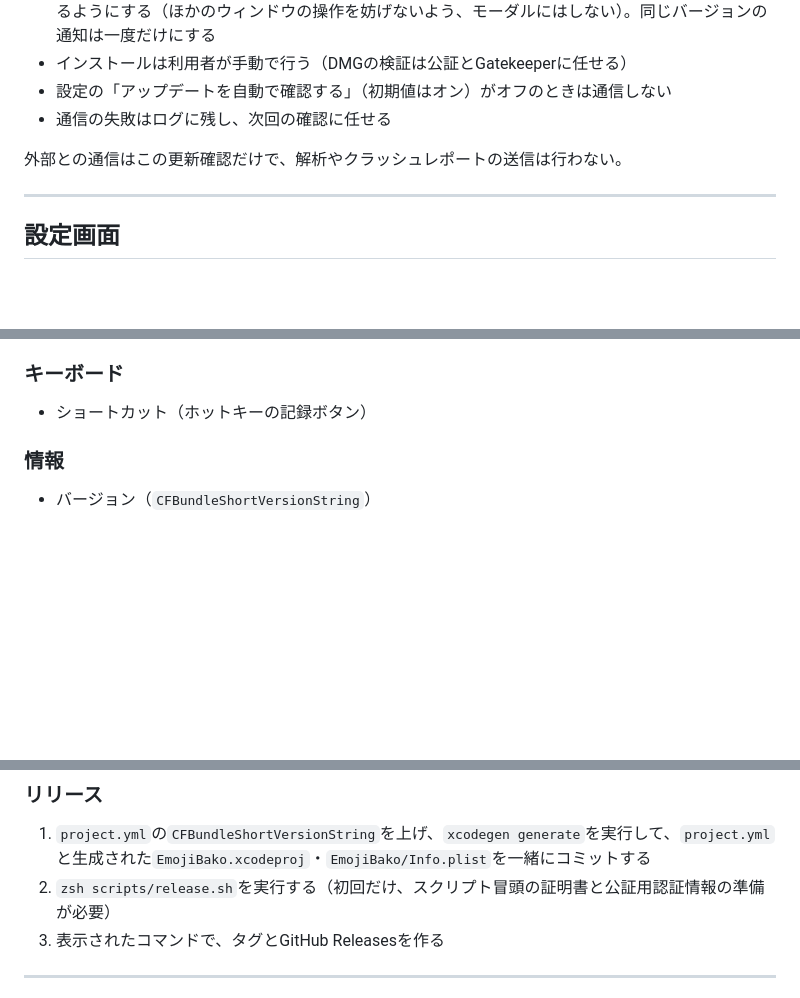
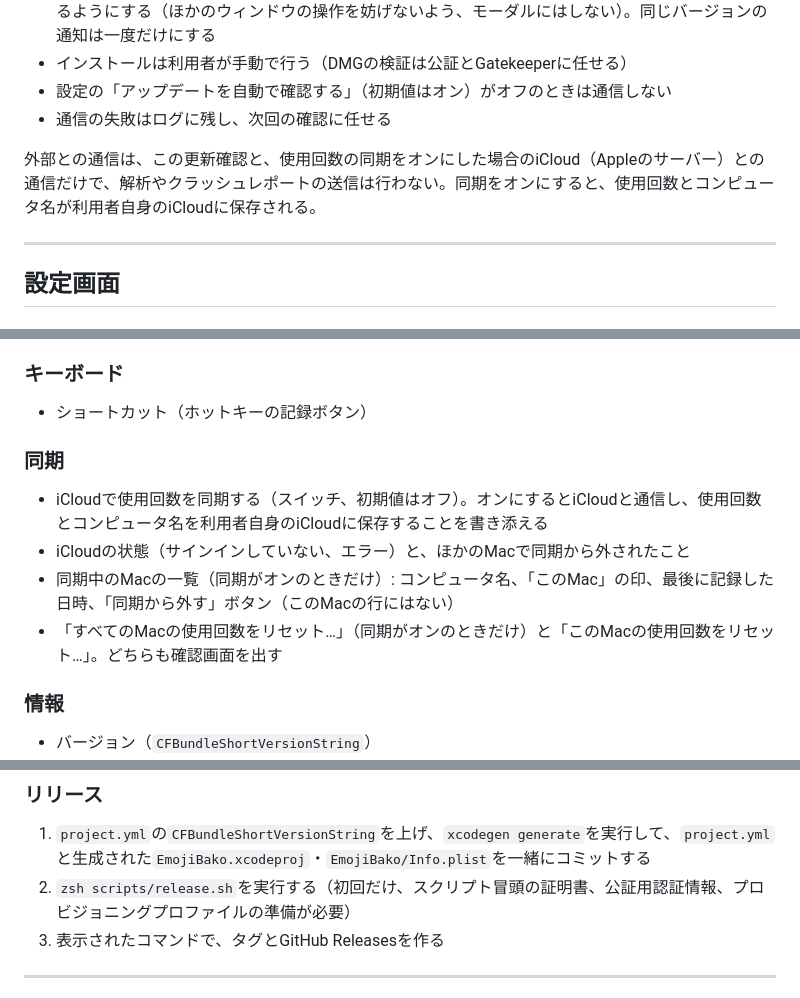
Before and after one commit to tmstack-io/emoji-bako, a Markdown page: SPECIFICATION.md, 3 parts joined by grey strips. Drawn GitHub-style; blank space fills up the shorter version.

```diff
--- a/SPECIFICATION.md
+++ b/SPECIFICATION.md
@@ -169,7 +216,7 @@ IMEで変換中の文字があるあいだは、すべてのキー入力をIME
 - 設定の「アップデートを自動で確認する」（初期値はオン）がオフのときは通信しない
 - 通信の失敗はログに残し、次回の確認に任せる
 
-外部との通信はこの更新確認だけで、解析やクラッシュレポートの送信は行わない。
+外部との通信は、この更新確認と、使用回数の同期をオンにした場合のiCloud（Appleのサーバー）との通信だけで、解析やクラッシュレポートの送信は行わない。同期をオンにすると、使用回数とコンピュータ名が利用者自身のiCloudに保存される。
 
 ---
 
@@ -184,6 +231,13 @@ IMEで変換中の文字があるあいだは、すべてのキー入力をIME
 ### キーボード
 
 - ショートカット（ホットキーの記録ボタン）
+
+### 同期
+
+- iCloudで使用回数を同期する（スイッチ、初期値はオフ）。オンにするとiCloudと通信し、使用回数とコンピュータ名を利用者自身のiCloudに保存することを書き添える
+- iCloudの状態（サインインしていない、エラー）と、ほかのMacで同期から外されたこと
+- 同期中のMacの一覧（同期がオンのときだけ）: コンピュータ名、「このMac」の印、最後に記録した日時、「同期から外す」ボタン（このMacの行にはない）
+- 「すべてのMacの使用回数をリセット…」（同期がオンのときだけ）と「このMacの使用回数をリセット…」。どちらも確認画面を出す
 
 ### 情報
 
@@ -306,7 +362,7 @@ emoji-picker/
 ### リリース
 
 1. `project.yml`の`CFBundleShortVersionString`を上げ、`xcodegen generate`を実行して、`project.yml`と生成された`EmojiBako.xcodeproj`・`EmojiBako/Info.plist`を一緒にコミットする
-2. `zsh scripts/release.sh`を実行する（初回だけ、スクリプト冒頭の証明書と公証用認証情報の準備が必要）
+2. `zsh scripts/release.sh`を実行する（初回だけ、スクリプト冒頭の証明書、公証用認証情報、プロビジョニングプロファイルの準備が必要）
 3. 表示されたコマンドで、タグとGitHub Releasesを作る
 
 ---
```
Also changed, not shown: other parts of SPECIFICATION.md (+57 -8 lines), docs/adr/0003-usage-sync-with-icloud-kvs.md (added, +20 -0 lines).
